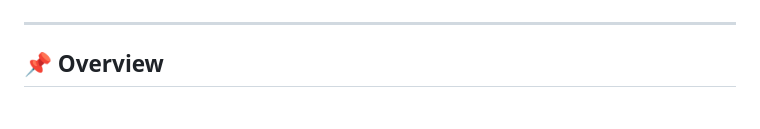
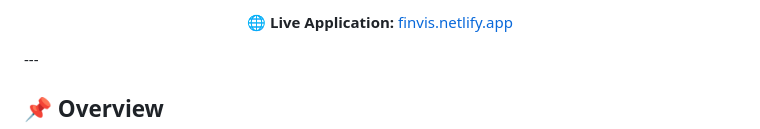
Before and after one commit to akileshanand302006-sketch/FinvisIQ-Personal-Finance-Intelligence-Platform, a Markdown page: README.md, the part around one of its changes. Rendered like a GitHub page.

```diff
--- a/README.md
+++ b/README.md
@@ -29,5 +30,9 @@ A cloud-enabled personal finance intelligence platform for tracking, analyzing,
 </p>
 
+<p align="center">
+  <b>🌐 Live Application:</b>
+  <a href="https://finvis.netlify.app">finvis.netlify.app</a>
+</p>
 ---
 
 ## 📌 Overview
```
Also changed, not shown: other parts of README.md (+4 -3 lines).
